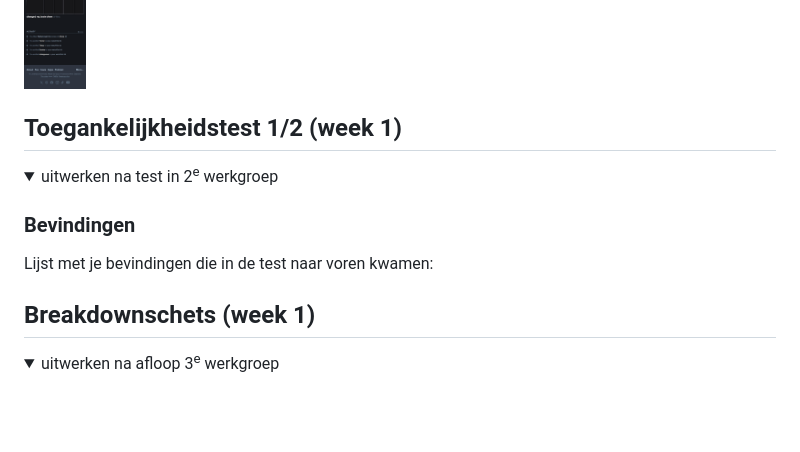
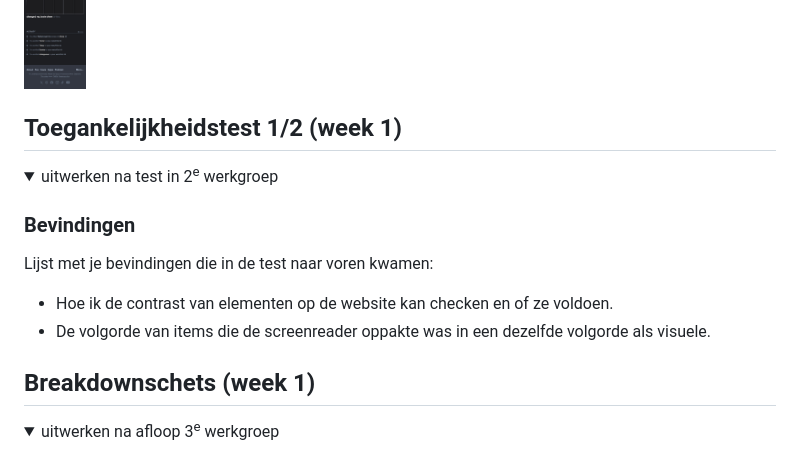
Before and after one commit to augustusjan/FED, a Markdown page: README.md, the part around the change printed below. GitHub-like rendering; pictures changed too: readme-images/profiel.JPG; folded sections open; blank space fills up the shorter version.

```diff
--- a/README.md
+++ b/README.md
@@ -50,8 +50,6 @@ Nb. Door *open* toe te voegen aan een *details* element kun je deze standaard op
 </details>
 
 
-
-
 ## Toegankelijkheidstest 1/2 (week 1)
 
 <details>
@@ -59,10 +57,10 @@ Nb. Door *open* toe te voegen aan een *details* element kun je deze standaard op
 
   ### Bevindingen
   Lijst met je bevindingen die in de test naar voren kwamen:
+  - Hoe ik de contrast van elementen op de website kan checken en of ze voldoen.
+  - De volgorde van items die de screenreader oppakte was in een dezelfde volgorde als visuele.
 
 </details>
-
-
 
 
 ## Breakdownschets (week 1)
```
Also changed, not shown: other parts of README.md (+9 -1 lines), 4 other files.
